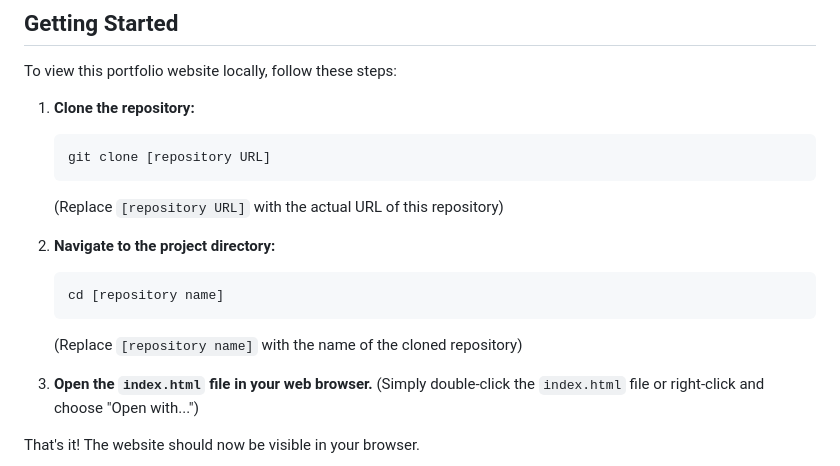
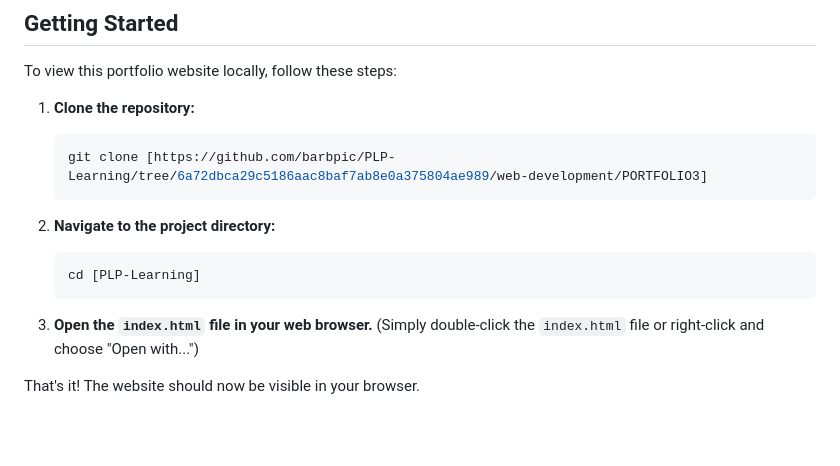
Before and after one commit to barbpic/PLP-Learning, a Markdown page: web-development/PORTFOLIO3/README.md, the part around the change. Rendered like a GitHub page; blank space fills up the shorter version.

````diff
--- a/web-development/PORTFOLIO3/README.md
+++ b/web-development/PORTFOLIO3/README.md
@@ -25,15 +25,15 @@ To view this portfolio website locally, follow these steps:
 
 1. **Clone the repository:**
     ```bash
-    git clone [repository URL]
+    git clone [https://github.com/barbpic/PLP-Learning/tree/6a72dbca29c5186aac8baf7ab8e0a375804ae989/web-development/PORTFOLIO3]
     ```
-    (Replace `[repository URL]` with the actual URL of this repository)
+
 
 2. **Navigate to the project directory:**
     ```bash
-    cd [repository name]
+    cd [PLP-Learning]
     ```
-    (Replace `[repository name]` with the name of the cloned repository)
+
 
 3. **Open the `index.html` file in your web browser.**
     (Simply double-click the `index.html` file or right-click and choose "Open with...")
````
